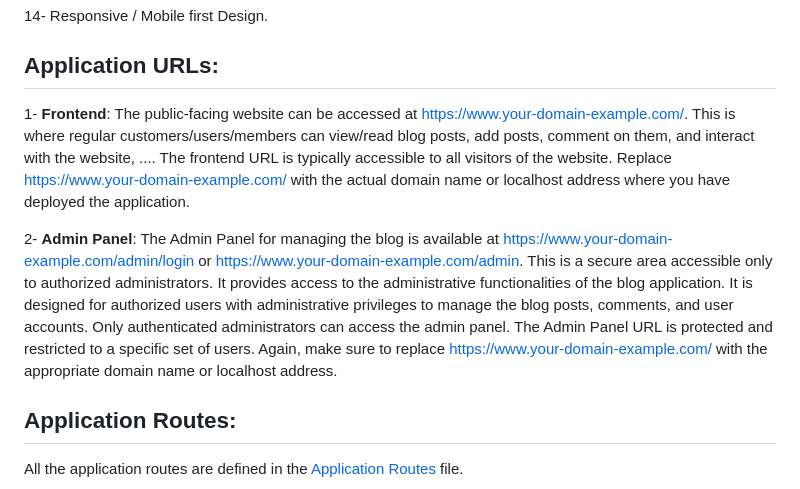
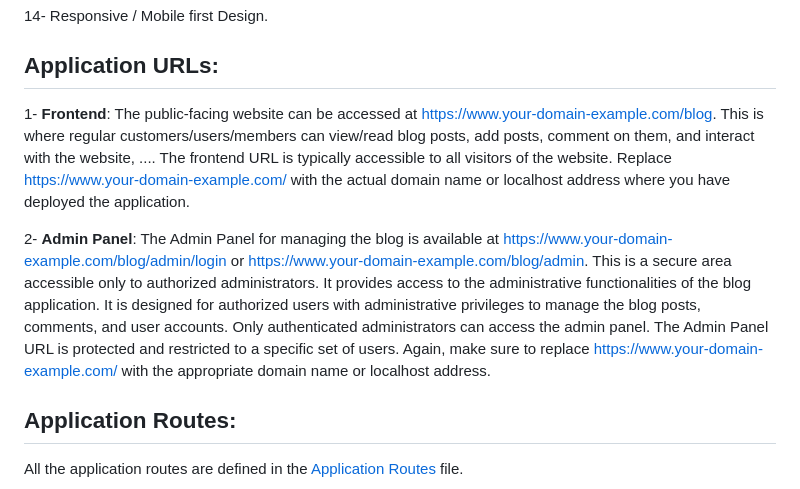
Before and after one commit to AhmedYahyaE/plain-php-mvc-oop-blog, a Markdown page: README.md, the part around the change. Rendered like a GitHub page.

```diff
--- a/README.md
+++ b/README.md
@@ -39,9 +39,9 @@ Frontend technologies used: jQuery, JavaScript, AJAX and Bootstrap (Responsive D
 14- Responsive / Mobile first Design.
 
 ## Application URLs:
-1- **Frontend**: The public-facing website can be accessed at https://www.your-domain-example.com/. This is where regular customers/users/members can view/read blog posts, add posts, comment on them, and interact with the website, .... The frontend URL is typically accessible to all visitors of the website. Replace https://www.your-domain-example.com/ with the actual domain name or localhost address where you have deployed the application.
+1- **Frontend**: The public-facing website can be accessed at https://www.your-domain-example.com/blog. This is where regular customers/users/members can view/read blog posts, add posts, comment on them, and interact with the website, .... The frontend URL is typically accessible to all visitors of the website. Replace https://www.your-domain-example.com/ with the actual domain name or localhost address where you have deployed the application.
 
-2- **Admin Panel**: The Admin Panel for managing the blog is available at https://www.your-domain-example.com/admin/login or https://www.your-domain-example.com/admin. This is a secure area accessible only to authorized administrators. It provides access to the administrative functionalities of the blog application. It is designed for authorized users with administrative privileges to manage the blog posts, comments, and user accounts. Only authenticated administrators can access the admin panel. The Admin Panel URL is protected and restricted to a specific set of users. Again, make sure to replace https://www.your-domain-example.com/ with the appropriate domain name or localhost address.
+2- **Admin Panel**: The Admin Panel for managing the blog is available at https://www.your-domain-example.com/blog/admin/login or https://www.your-domain-example.com/blog/admin. This is a secure area accessible only to authorized administrators. It provides access to the administrative functionalities of the blog application. It is designed for authorized users with administrative privileges to manage the blog posts, comments, and user accounts. Only authenticated administrators can access the admin panel. The Admin Panel URL is protected and restricted to a specific set of users. Again, make sure to replace https://www.your-domain-example.com/ with the appropriate domain name or localhost address.
 
 ## Application Routes:
 All the application routes are defined in the [Application Routes](App/index.php) file.
```
